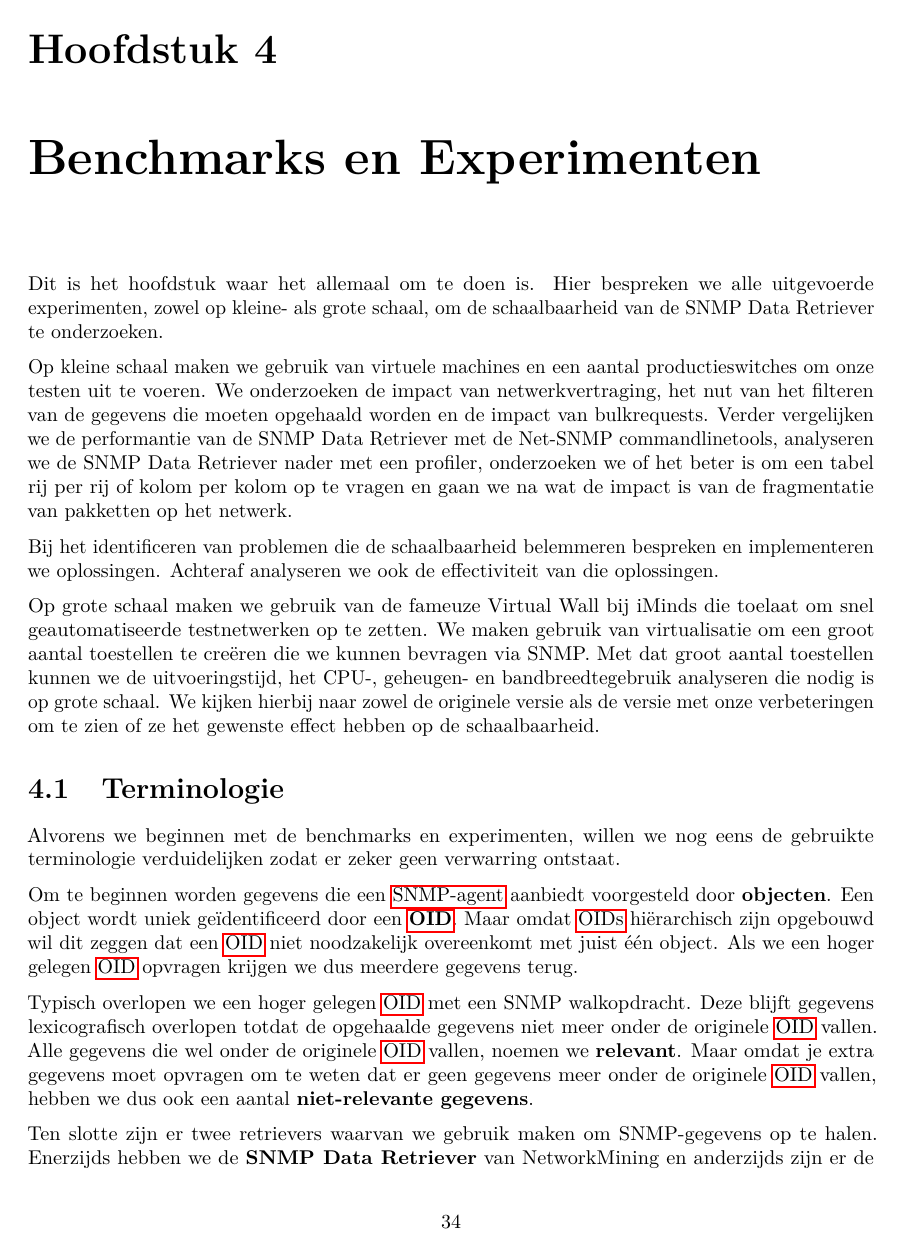
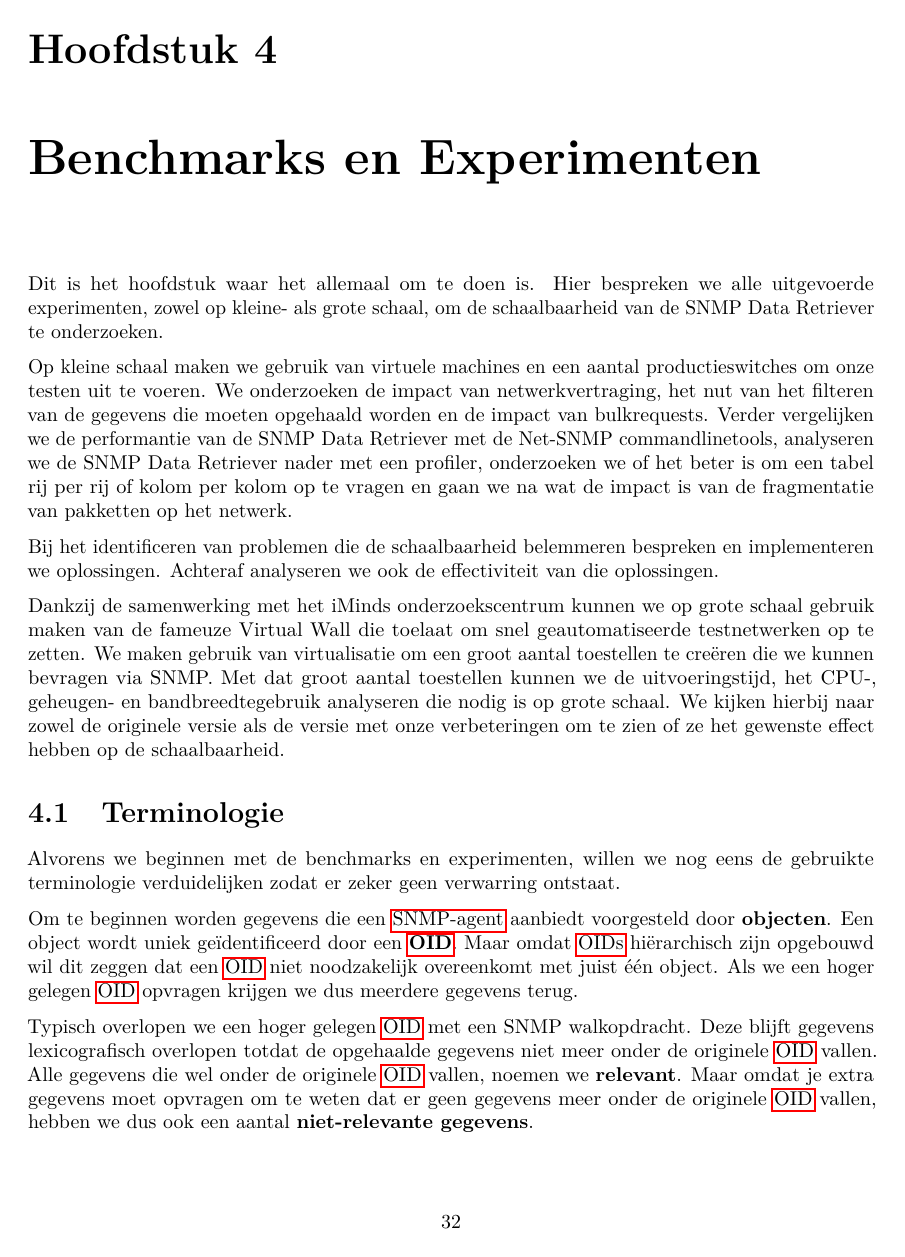
Before and after one commit to daanvolcke/Thesis, a LaTeX document (scriptie.tex, which reads chapters/benchmarks_experimenten.tex): page 34 of 80 before the commit and page 32 of 75 after it. Compiled offline with pdfLaTeX.

Commit message:
Kort verduidelijkt wat iMinds juist is in de inleiding van de benchmarks & experimenten.

```diff
--- a/chapters/benchmarks_experimenten.tex
+++ b/chapters/benchmarks_experimenten.tex
@@ -13,7 +13,7 @@ en gaan we na wat de impact is van de fragmentatie van pakketten op het netwerk.
 Bij het identificeren van problemen die de schaalbaarheid belemmeren bespreken en implementeren we oplossingen.
 Achteraf analyseren we ook de effectiviteit van die oplossingen.
 
-Op grote schaal maken we gebruik van de fameuze Virtual Wall bij iMinds die toelaat om snel geautomatiseerde testnetwerken op te zetten.
+Dankzij de samenwerking met het iMinds onderzoekscentrum kunnen we op grote schaal gebruik maken van de fameuze Virtual Wall die toelaat om snel geautomatiseerde testnetwerken op te zetten.
 We maken gebruik van virtualisatie om een groot aantal toestellen te creëren die we kunnen bevragen via SNMP.
 Met dat groot aantal toestellen kunnen we de uitvoeringstijd, het CPU-, geheugen- en bandbreedtegebruik analyseren die nodig is op grote schaal.
 We kijken hierbij naar zowel de originele versie als de versie met onze verbeteringen om te zien of ze het gewenste effect hebben op de schaalbaarheid.
--- a/scriptie.tex
+++ b/scriptie.tex
@@ -43,7 +43,7 @@
 \usepackage[dvipsnames]{xcolor}
 % Todo notes.
 %TODO: Add the disable option for todo notes for final release.
-\usepackage[color=YellowGreen]{todonotes}
+\usepackage[color=YellowGreen,disable]{todonotes}
 % Replace new paragraph indentation with whitespace.
 \usepackage[parfill]{parskip}
 % Easy inserting of external PDF files.
```
